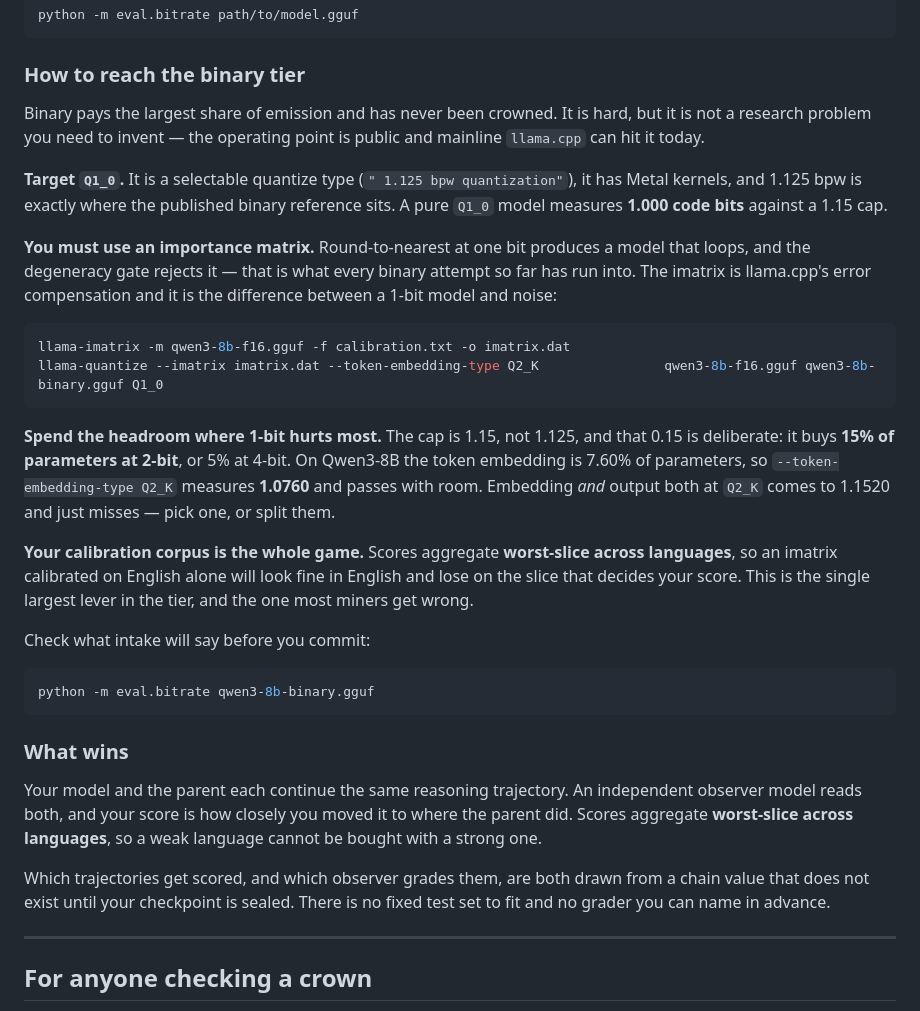
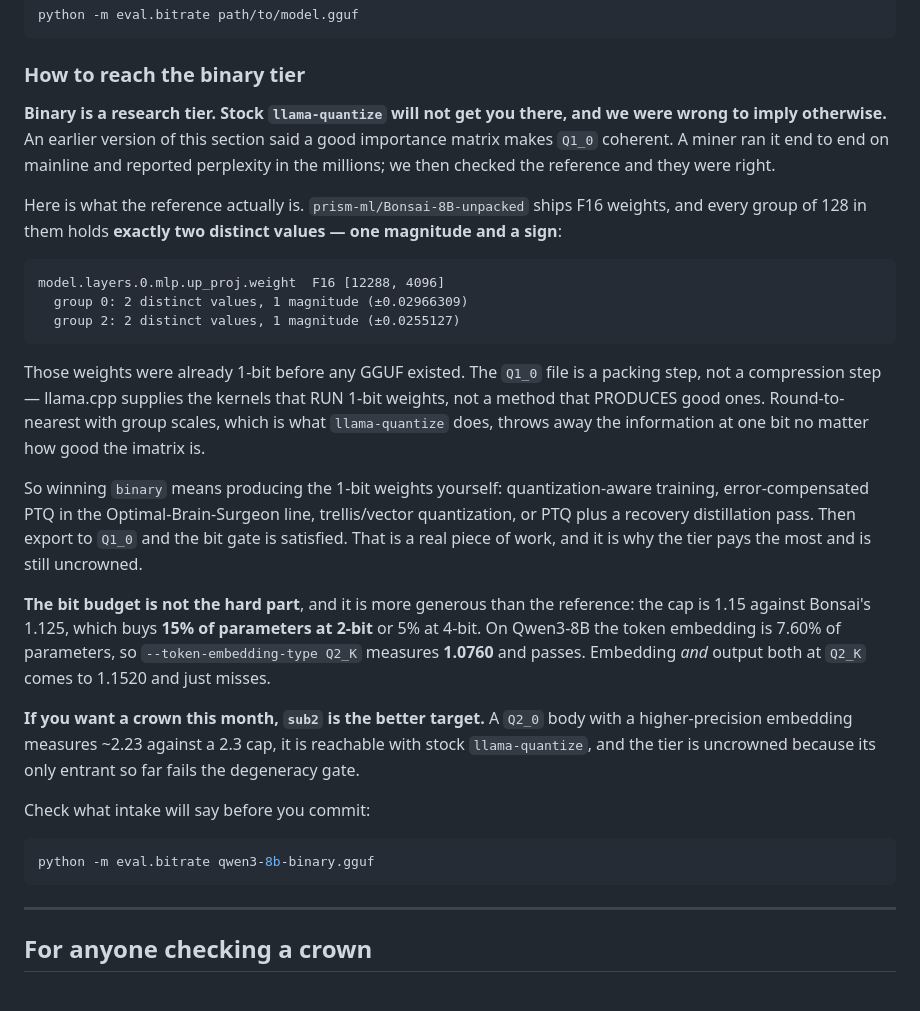
Before and after one commit to RalphLabsAI/ralph-v2, a Markdown page: README.md, the part around the change. GitHub-like rendering.

Commit message:
Correct the binary recipe: stock quantize cannot reach it
- the previous section claimed a good imatrix makes Q1_0 coherent. A
  miner ran it end to end on mainline and got perplexity in the
  millions, reproduced three times. They were right and we were wrong
- checked the reference: prism-ml/Bonsai-8B-unpacked ships F16 weights
  whose every group of 128 holds exactly two distinct values, one
  magnitude and a sign. They were already 1-bit before any GGUF existed
- so Q1_0 is a PACKING step, not a compression step; llama.cpp supplies
  kernels that RUN 1-bit weights, not a method that produces good ones.
  Their model card discloses no quantization method in 277 lines
- round-to-nearest with group scales discards the information at one
  bit however good the imatrix is
- section now says binary is a research tier (QAT, error-compensated
  PTQ, trellis, or PTQ plus recovery distillation) and points miners
  wanting a near-term crown at sub2
- the bit budget was never the hard part and is kept: 1.15 vs Bonsai's
  1.125 still buys 15% of params at 2-bit

Co-Authored-By: Claude Opus 5 <noreply@anthropic.com>

````diff
--- a/README.md
+++ b/README.md
@@ -90,47 +90,45 @@ python -m eval.bitrate path/to/model.gguf
 
 ### How to reach the binary tier
 
-Binary pays the largest share of emission and has never been crowned. It is hard, but it is not a
-research problem you need to invent — the operating point is public and mainline `llama.cpp` can
-hit it today.
+**Binary is a research tier. Stock `llama-quantize` will not get you there, and we were wrong to
+imply otherwise.** An earlier version of this section said a good importance matrix makes `Q1_0`
+coherent. A miner ran it end to end on mainline and reported perplexity in the millions; we then
+checked the reference and they were right.
 
-**Target `Q1_0`.** It is a selectable quantize type (`" 1.125 bpw quantization"`), it has Metal
-kernels, and 1.125 bpw is exactly where the published binary reference sits. A pure `Q1_0` model
-measures **1.000 code bits** against a 1.15 cap.
+Here is what the reference actually is. `prism-ml/Bonsai-8B-unpacked` ships F16 weights, and every
+group of 128 in them holds **exactly two distinct values — one magnitude and a sign**:
 
-**You must use an importance matrix.** Round-to-nearest at one bit produces a model that loops, and
-the degeneracy gate rejects it — that is what every binary attempt so far has run into. The imatrix
-is llama.cpp's error compensation and it is the difference between a 1-bit model and noise:
-
-```bash
-llama-imatrix -m qwen3-8b-f16.gguf -f calibration.txt -o imatrix.dat
-llama-quantize --imatrix imatrix.dat --token-embedding-type Q2_K                qwen3-8b-f16.gguf qwen3-8b-binary.gguf Q1_0
+```
+model.layers.0.mlp.up_proj.weight  F16 [12288, 4096]
+  group 0: 2 distinct values, 1 magnitude (±0.02966309)
+  group 2: 2 distinct values, 1 magnitude (±0.0255127)
 ```
 
-**Spend the headroom where 1-bit hurts most.** The cap is 1.15, not 1.125, and that 0.15 is
-deliberate: it buys **15% of parameters at 2-bit**, or 5% at 4-bit. On Qwen3-8B the token embedding
-is 7.60% of parameters, so `--token-embedding-type Q2_K` measures **1.0760** and passes with room.
-Embedding *and* output both at `Q2_K` comes to 1.1520 and just misses — pick one, or split them.
+Those weights were already 1-bit before any GGUF existed. The `Q1_0` file is a packing step, not a
+compression step — llama.cpp supplies the kernels that RUN 1-bit weights, not a method that
+PRODUCES good ones. Round-to-nearest with group scales, which is what `llama-quantize` does, throws
+away the information at one bit no matter how good the imatrix is.
 
-**Your calibration corpus is the whole game.** Scores aggregate **worst-slice across languages**, so
-an imatrix calibrated on English alone will look fine in English and lose on the slice that decides
-your score. This is the single largest lever in the tier, and the one most miners get wrong.
+So winning `binary` means producing the 1-bit weights yourself: quantization-aware training,
+error-compensated PTQ in the Optimal-Brain-Surgeon line, trellis/vector quantization, or PTQ plus a
+recovery distillation pass. Then export to `Q1_0` and the bit gate is satisfied. That is a real
+piece of work, and it is why the tier pays the most and is still uncrowned.
+
+**The bit budget is not the hard part**, and it is more generous than the reference: the cap is
+1.15 against Bonsai's 1.125, which buys **15% of parameters at 2-bit** or 5% at 4-bit. On Qwen3-8B
+the token embedding is 7.60% of parameters, so `--token-embedding-type Q2_K` measures **1.0760**
+and passes. Embedding *and* output both at `Q2_K` comes to 1.1520 and just misses.
+
+**If you want a crown this month, `sub2` is the better target.** A `Q2_0` body with a
+higher-precision embedding measures ~2.23 against a 2.3 cap, it is reachable with stock
+`llama-quantize`, and the tier is uncrowned because its only entrant so far fails the degeneracy
+gate.
 
 Check what intake will say before you commit:
 
 ```bash
 python -m eval.bitrate qwen3-8b-binary.gguf
 ```
-
-### What wins
-
-Your model and the parent each continue the same reasoning trajectory. An independent observer
-model reads both, and your score is how closely you moved it to where the parent did. Scores
-aggregate **worst-slice across languages**, so a weak language cannot be bought with a strong one.
-
-Which trajectories get scored, and which observer grades them, are both drawn from a chain value
-that does not exist until your checkpoint is sealed. There is no fixed test set to fit and no
-grader you can name in advance.
 
 ---
 
````
